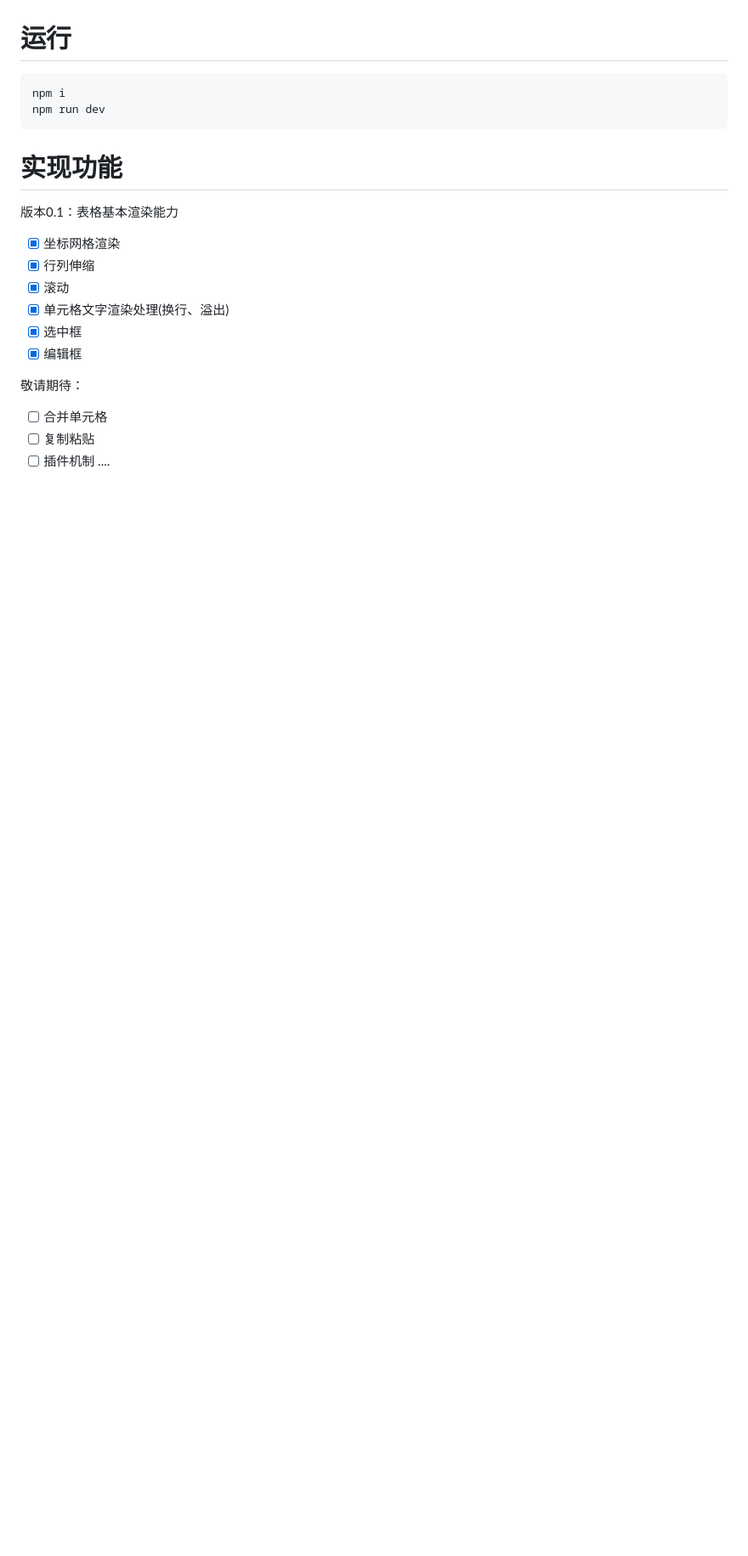
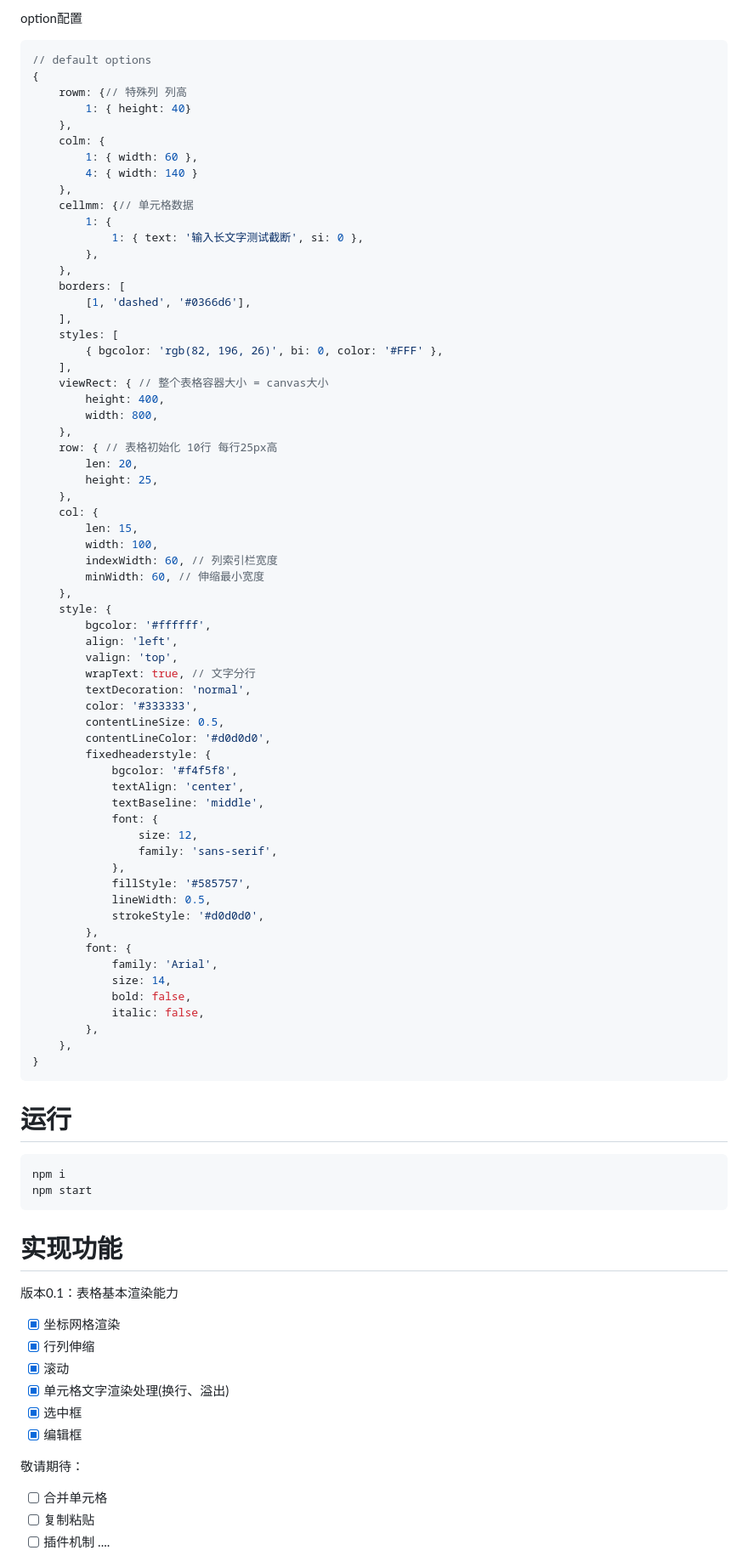
Before and after one commit to EmilyYoung71415/web-excel, a Markdown page: README.md, the part around the change printed below. Shown: that part at 85% size. Rendered like a GitHub page; blank space fills up the shorter version.

````diff
--- a/README.md
+++ b/README.md
@@ -7,9 +47,77 @@
+option配置
+
+```json
+// default options
+{
+    rowm: {// 特殊列 列高
+        1: { height: 40}
+    },
+    colm: {
+        1: { width: 60 },
+        4: { width: 140 }
+    },
+    cellmm: {// 单元格数据
+        1: {
+            1: { text: '输入长文字测试截断', si: 0 },
+        },
+    },
+    borders: [
+        [1, 'dashed', '#0366d6'],
+    ],
+    styles: [
+        { bgcolor: 'rgb(82, 196, 26)', bi: 0, color: '#FFF' },
+    ],
+    viewRect: { // 整个表格容器大小 = canvas大小
+        height: 400,
+        width: 800,
+    },
+    row: { // 表格初始化 10行 每行25px高
+        len: 20,
+        height: 25,
+    },
+    col: {
+        len: 15,
+        width: 100,
+        indexWidth: 60, // 列索引栏宽度
+        minWidth: 60, // 伸缩最小宽度
+    },
+    style: {
+        bgcolor: '#ffffff',
+        align: 'left',
+        valign: 'top',
+        wrapText: true, // 文字分行
+        textDecoration: 'normal',
+        color: '#333333',
+        contentLineSize: 0.5,
+        contentLineColor: '#d0d0d0',
+        fixedheaderstyle: {
+            bgcolor: '#f4f5f8',
+            textAlign: 'center',
+            textBaseline: 'middle',
+            font: {
+                size: 12,
+                family: 'sans-serif',
+            },
+            fillStyle: '#585757',
+            lineWidth: 0.5,
+            strokeStyle: '#d0d0d0',
+        },
+        font: {
+            family: 'Arial',
+            size: 14,
+            bold: false,
+            italic: false,
+        },
+    },
+}
+```
+
 运行
 ===
 
 ```bash
 npm i
-npm run dev
+npm start
 ```
 
 实现功能
````
Also changed, not shown: other parts of README.md (+40 -0 lines), CHANGELOG.md (+15 -4 lines), screenshots/版本1效果图.png.
